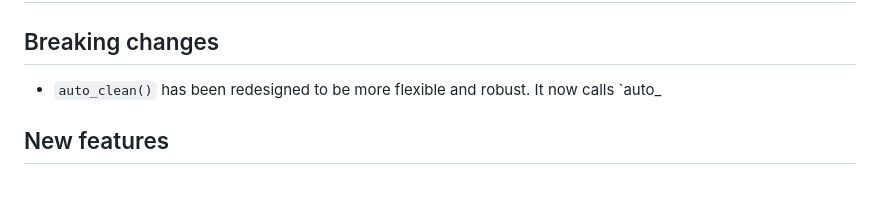
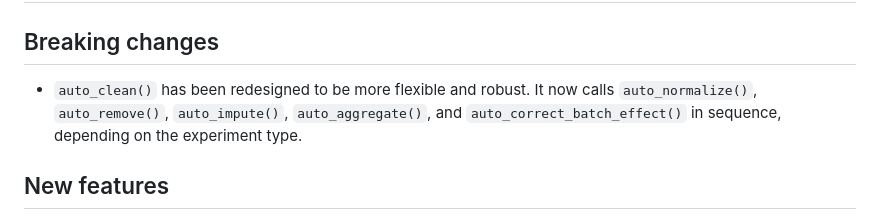
Before and after one commit to glycoverse/glyclean, a Markdown page: NEWS.md, the part around the change. Rendered like a GitHub page; blank space fills up the shorter version.

Commit message:
docs: update NEWS

```diff
--- a/NEWS.md
+++ b/NEWS.md
@@ -4,7 +4,7 @@
 
 ## Breaking changes
 
-- `auto_clean()` has been redesigned to be more flexible and robust. It now calls `auto_
+- `auto_clean()` has been redesigned to be more flexible and robust. It now calls `auto_normalize()`, `auto_remove()`, `auto_impute()`, `auto_aggregate()`, and `auto_correct_batch_effect()` in sequence, depending on the experiment type.
 
 ## New features
 
```
